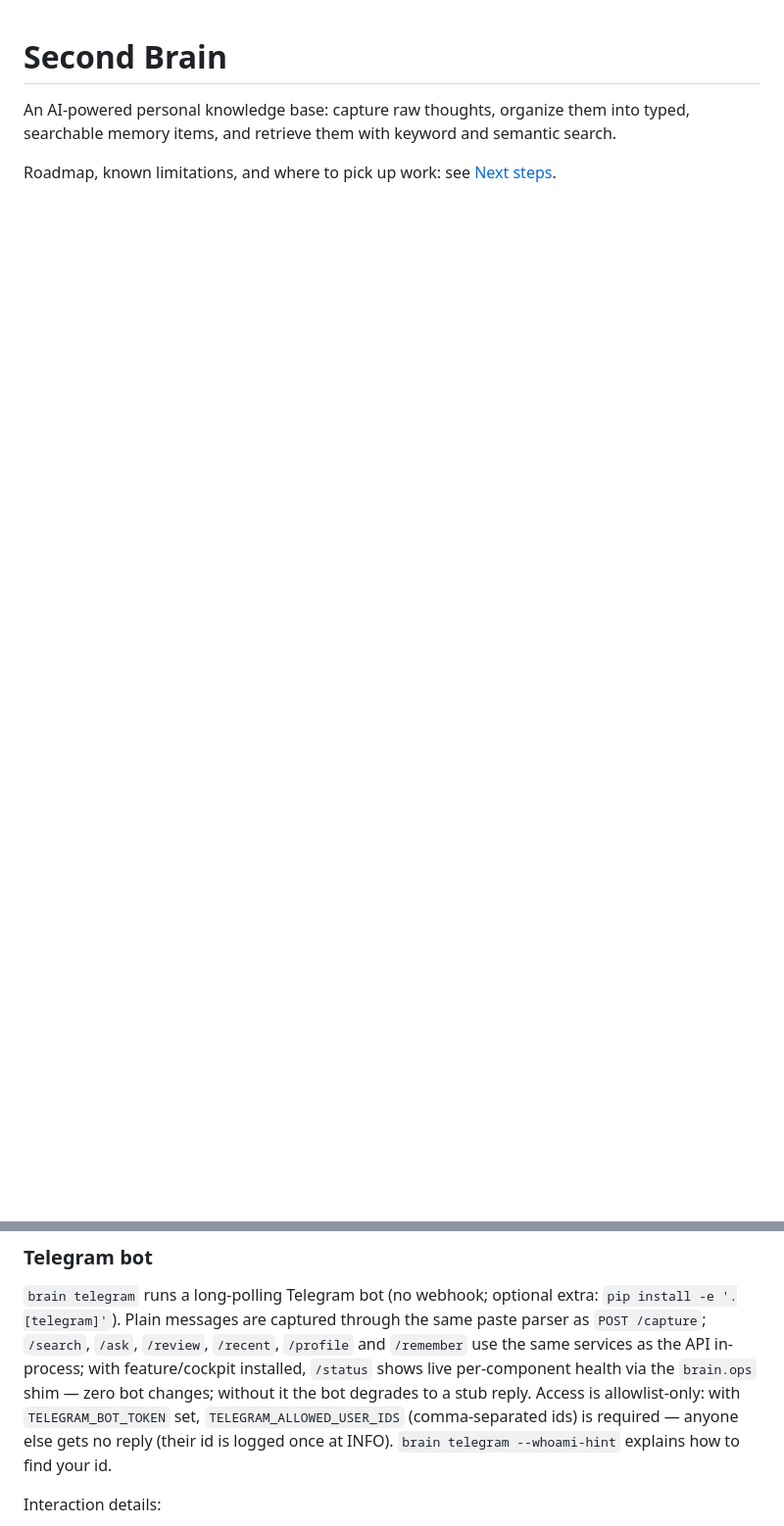
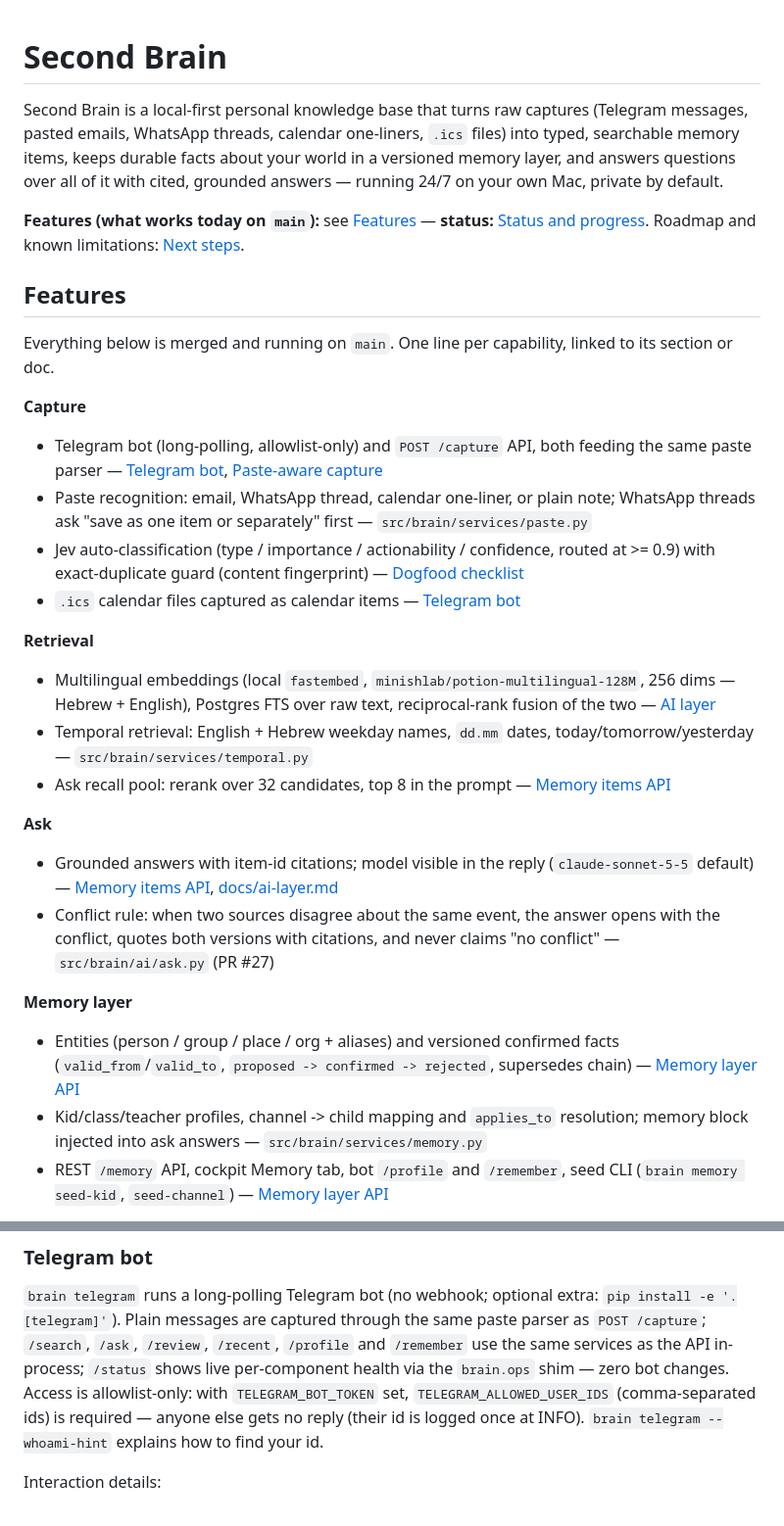
Before and after one commit to yosisrael2/Second-brain, a Markdown page: README.md, 2 parts joined by grey strips. Shown at 98% size. Rendered like a GitHub page; blank space fills up the shorter version.

```diff
--- a/README.md
+++ b/README.md
@@ -1,7 +1,37 @@
 # Second Brain
 
-An AI-powered personal knowledge base: capture raw thoughts, organize them into
-typed, searchable memory items, and retrieve them with keyword and semantic
-search.
+Second Brain is a local-first personal knowledge base that turns raw captures
+(Telegram messages, pasted emails, WhatsApp threads, calendar one-liners, `.ics`
+files) into typed, searchable memory items, keeps durable facts about your
+world in a versioned memory layer, and answers questions over all of it with
+cited, grounded answers — running 24/7 on your own Mac, private by default.
 
-Roadmap, known limitations, and where to pick up work: see [Next steps](#next-steps).
+**Features (what works today on `main`):** see
+[Features](#features) — **status:** [Status and progress](#status-and-progress).
+Roadmap and known limitations: [Next steps](#next-steps).
+
+## Features
+
+Everything below is merged and running on `main`. One line per capability,
+linked to its section or doc.
+
+**Capture**
+- Telegram bot (long-polling, allowlist-only) and `POST /capture` API, both feeding the same paste parser — [Telegram bot](#telegram-bot), [Paste-aware capture](#memory-items-api)
+- Paste recognition: email, WhatsApp thread, calendar one-liner, or plain note; WhatsApp threads ask "save as one item or separately" first — `src/brain/services/paste.py`
+- Jev auto-classification (type / importance / actionability / confidence, routed at >= 0.9) with exact-duplicate guard (content fingerprint) — [Dogfood checklist](#dogfood-checklist-live-run-without-api-keys)
+- `.ics` calendar files captured as calendar items — [Telegram bot](#telegram-bot)
+
+**Retrieval**
+- Multilingual embeddings (local `fastembed`, `minishlab/potion-multilingual-128M`, 256 dims — Hebrew + English), Postgres FTS over raw text, reciprocal-rank fusion of the two — [AI layer](#ai-layer-and-the-brain-cli)
+- Temporal retrieval: English + Hebrew weekday names, `dd.mm` dates, today/tomorrow/yesterday — `src/brain/services/temporal.py`
+- Ask recall pool: rerank over 32 candidates, top 8 in the prompt — [Memory items API](#memory-items-api)
+
+**Ask**
+- Grounded answers with item-id citations; model visible in the reply (`claude-sonnet-5-5` default) — [Memory items API](#memory-items-api), [docs/ai-layer.md](docs/ai-layer.md)
+- Conflict rule: when two sources disagree about the same event, the answer opens with the conflict, quotes both versions with citations, and never claims "no conflict" — `src/brain/ai/ask.py` (PR #27)
+
+**Memory layer**
+- Entities (person / group / place / org + aliases) and versioned confirmed facts (`valid_from`/`valid_to`, `proposed -> confirmed -> rejected`, supersedes chain) — [Memory layer API](#memory-layer-api)
+- Kid/class/teacher profiles, channel -> child mapping and `applies_to` resolution; memory block injected into ask answers — `src/brain/services/memory.py`
+- REST `/memory` API, cockpit Memory tab, bot `/profile` and `/remember`, seed CLI (`brain memory seed-kid`, `seed-channel`) — [Memory layer API](#memory-layer-api)
+
@@ -343,9 +415,8 @@ for MVP top-k use.
 `brain telegram` runs a long-polling Telegram bot (no webhook; optional extra:
 `pip install -e '.[telegram]'`). Plain messages are captured through the same
 paste parser as `POST /capture`; `/search`, `/ask`, `/review`, `/recent`,
-`/profile` and `/remember` use the same services as the API in-process; with
-feature/cockpit installed, `/status` shows live per-component health via the `brain.ops`
-shim — zero bot changes; without it the bot degrades to a stub reply. Access is
+`/profile` and `/remember` use the same services as the API in-process; `/status`
+shows live per-component health via the `brain.ops` shim — zero bot changes. Access is
 allowlist-only: with `TELEGRAM_BOT_TOKEN` set, `TELEGRAM_ALLOWED_USER_IDS`
 (comma-separated ids) is required — anyone else gets no reply (their id is
 logged once at INFO). `brain telegram --whoami-hint` explains how to find
```
Also changed, not shown: other parts of README.md (+42 -0 lines).
